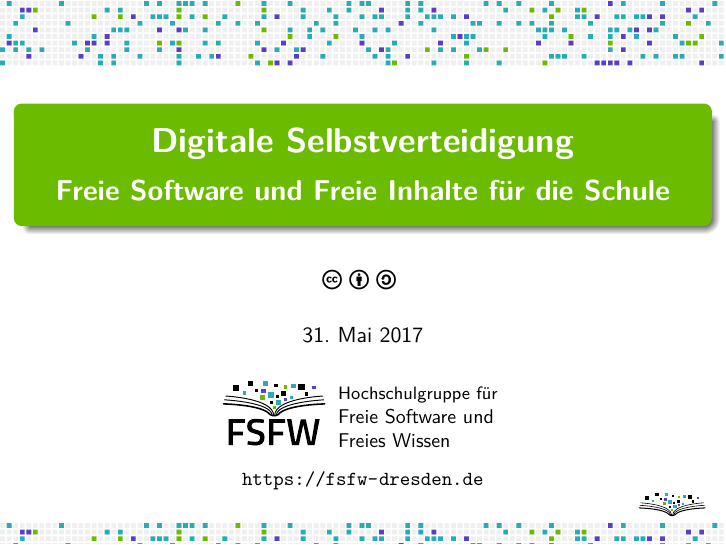
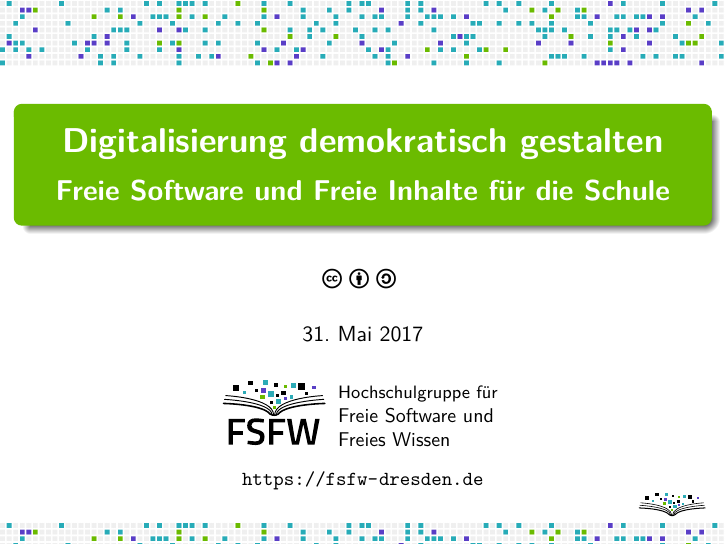
Before and after one commit to fsfw-dresden/medien, LaTeX slides (2017-zertifkatkurs-medien/fsfw-vortrag.tex): page 1 of 23. Compiled offline with XeLaTeX.

Commit message:
Last Minute Änderungen

```diff
--- a/2017-zertifkatkurs-medien/fsfw-vortrag.tex
+++ b/2017-zertifkatkurs-medien/fsfw-vortrag.tex
@@ -5,10 +5,11 @@
 \usepackage{csquotes}
 
 \usetheme{FSFW}
+\date{31.~Mai 2017}
 
 \begin{document}
 
-\title{Digitale Selbstverteidigung}
+\title{Digitalisierung demokratisch gestalten}
 \subtitle{Freie Software und Freie Inhalte für die Schule}
 
 \maketitle
```
